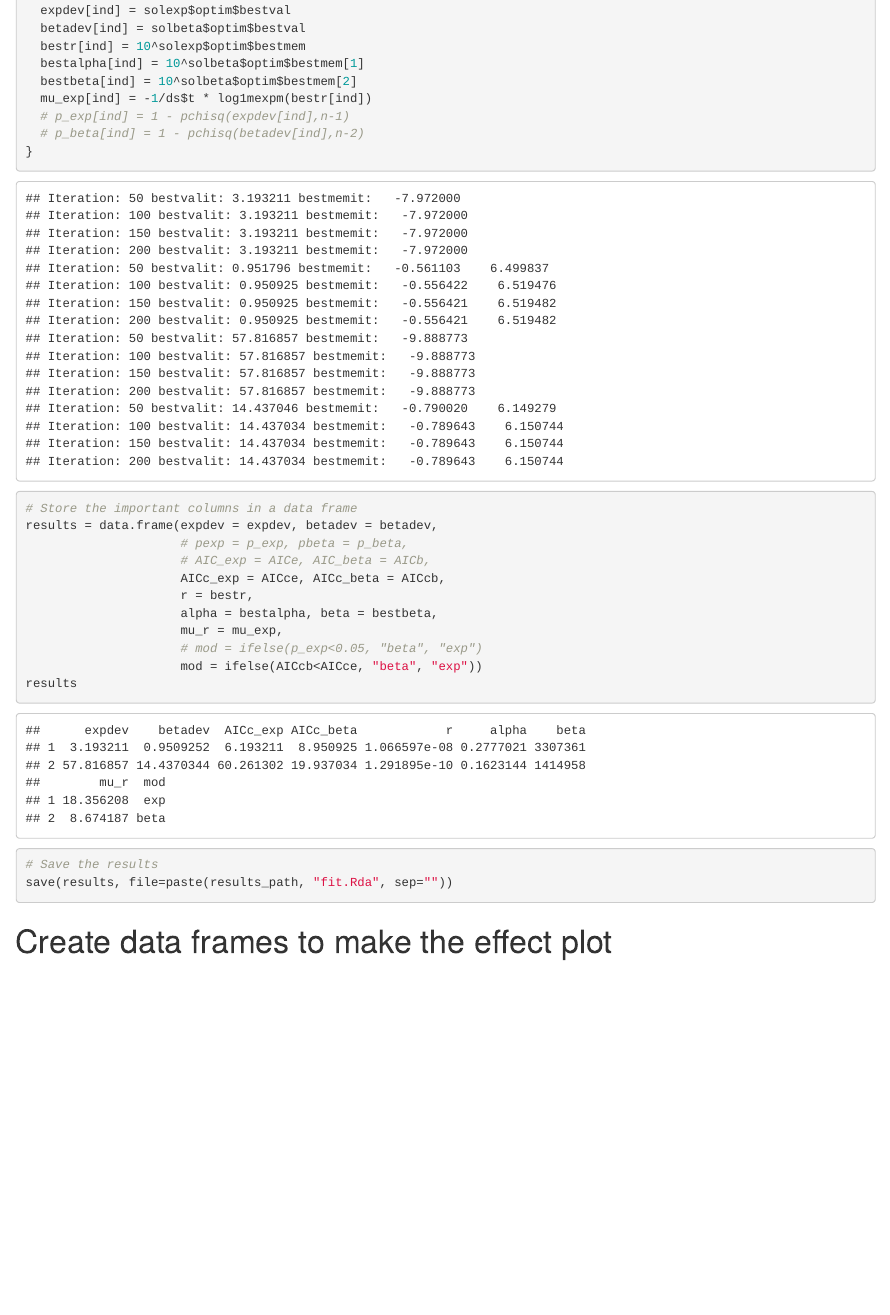
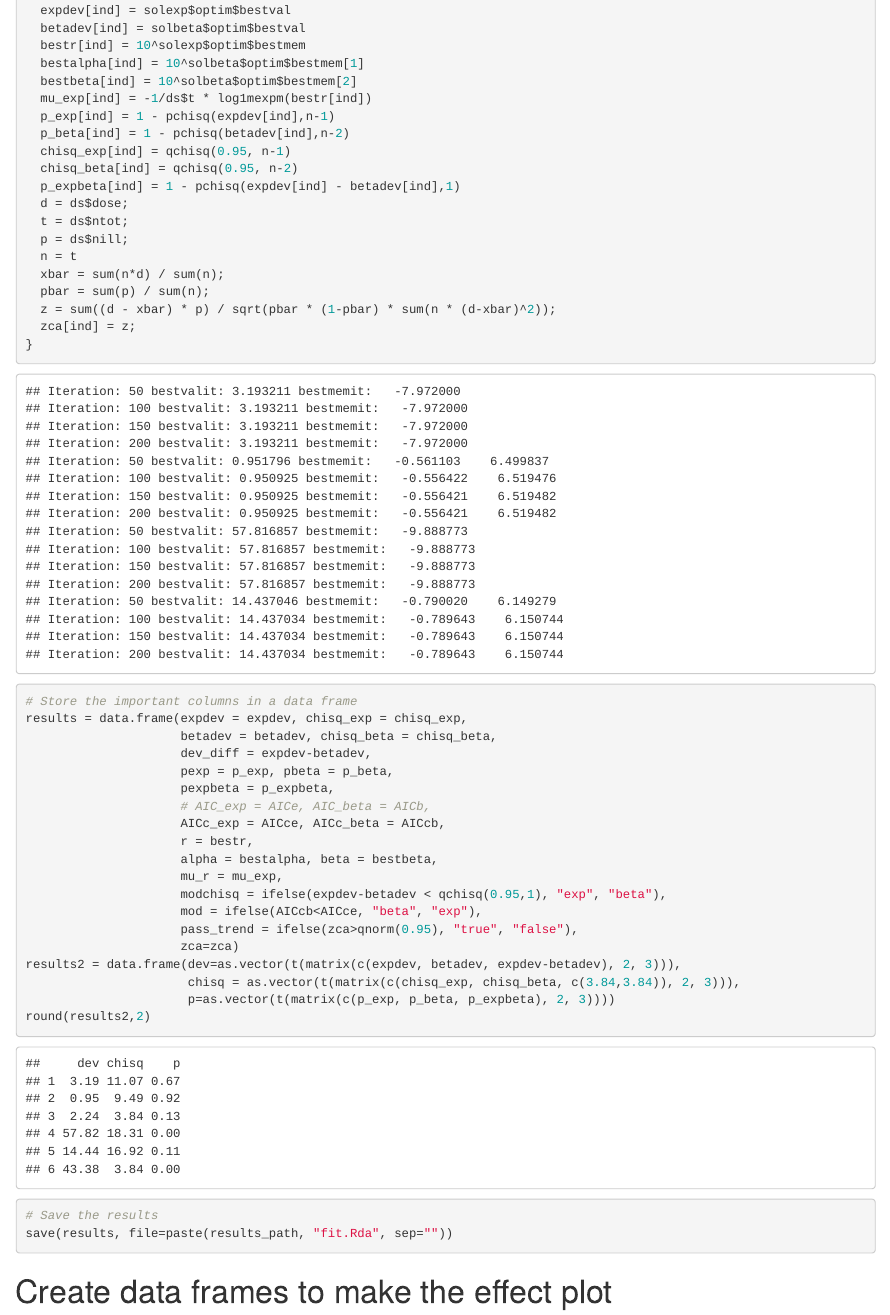
Before and after one commit to JiangLabUCI/AbResistantDoseResponse, an R Markdown document (analysis.Rmd): the page in a window 1100 px wide, from 720 px down before the commit and from 810 px down after it, so that both start at the same text. Rendered offline with R 4.5, knitr and Pandoc, with nearby package versions; some code elsewhere in the file could not run offline.

Commit message:
ADD: Absolute fit measure and trend test
- Add the chi squared metric for measure of absolute quality of fit
- Also add the Cochran-Armitage test for trend from the Manual of
Environmental Microbiology

````diff
--- a/analysis.Rmd
+++ b/analysis.Rmd
@@ -44,21 +49,40 @@ for (ind in seq(ndat)){
   bestalpha[ind] = 10^solbeta$optim$bestmem[1]
   bestbeta[ind] = 10^solbeta$optim$bestmem[2]
   mu_exp[ind] = -1/ds$t * log1mexpm(bestr[ind])
-  # p_exp[ind] = 1 - pchisq(expdev[ind],n-1)
-  # p_beta[ind] = 1 - pchisq(betadev[ind],n-2)
+  p_exp[ind] = 1 - pchisq(expdev[ind],n-1)
+  p_beta[ind] = 1 - pchisq(betadev[ind],n-2)
+  chisq_exp[ind] = qchisq(0.95, n-1)
+  chisq_beta[ind] = qchisq(0.95, n-2)
+  p_expbeta[ind] = 1 - pchisq(expdev[ind] - betadev[ind],1)
+  d = ds$dose;
+  t = ds$ntot;
+  p = ds$nill;
+  n = t
+  xbar = sum(n*d) / sum(n);
+  pbar = sum(p) / sum(n);
+  z = sum((d - xbar) * p) / sqrt(pbar * (1-pbar) * sum(n * (d-xbar)^2));
+  zca[ind] = z;
 }
 
 # Store the important columns in a data frame
-results = data.frame(expdev = expdev, betadev = betadev,
-                     # pexp = p_exp, pbeta = p_beta,
+results = data.frame(expdev = expdev, chisq_exp = chisq_exp,
+                     betadev = betadev, chisq_beta = chisq_beta,
+                     dev_diff = expdev-betadev,
+                     pexp = p_exp, pbeta = p_beta,
+                     pexpbeta = p_expbeta,
                      # AIC_exp = AICe, AIC_beta = AICb,
                      AICc_exp = AICce, AICc_beta = AICcb,
                      r = bestr,
                      alpha = bestalpha, beta = bestbeta,
                      mu_r = mu_exp,
-                     # mod = ifelse(p_exp<0.05, "beta", "exp")
-                     mod = ifelse(AICcb<AICce, "beta", "exp"))
-results
+                     modchisq = ifelse(expdev-betadev < qchisq(0.95,1), "exp", "beta"),
+                     mod = ifelse(AICcb<AICce, "beta", "exp"),
+                     pass_trend = ifelse(zca>qnorm(0.95), "true", "false"),
+                     zca=zca)
+results2 = data.frame(dev=as.vector(t(matrix(c(expdev, betadev, expdev-betadev), 2, 3))),
+                      chisq = as.vector(t(matrix(c(chisq_exp, chisq_beta, c(3.84,3.84)), 2, 3))),
+                      p=as.vector(t(matrix(c(p_exp, p_beta, p_expbeta), 2, 3))))
+round(results2,2)
 # Save the results
 save(results, file=paste(results_path, "fit.Rda", sep=""))
 ```
````
Also changed, not shown: analysis.Rmd (7 more changed lines).
